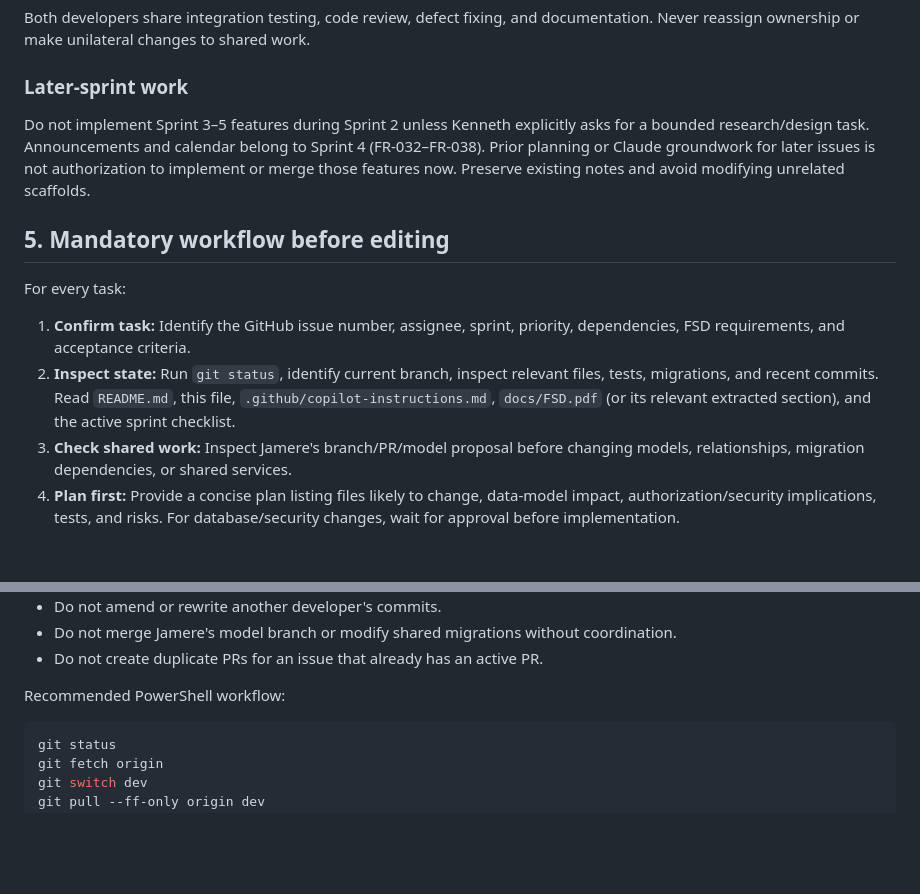
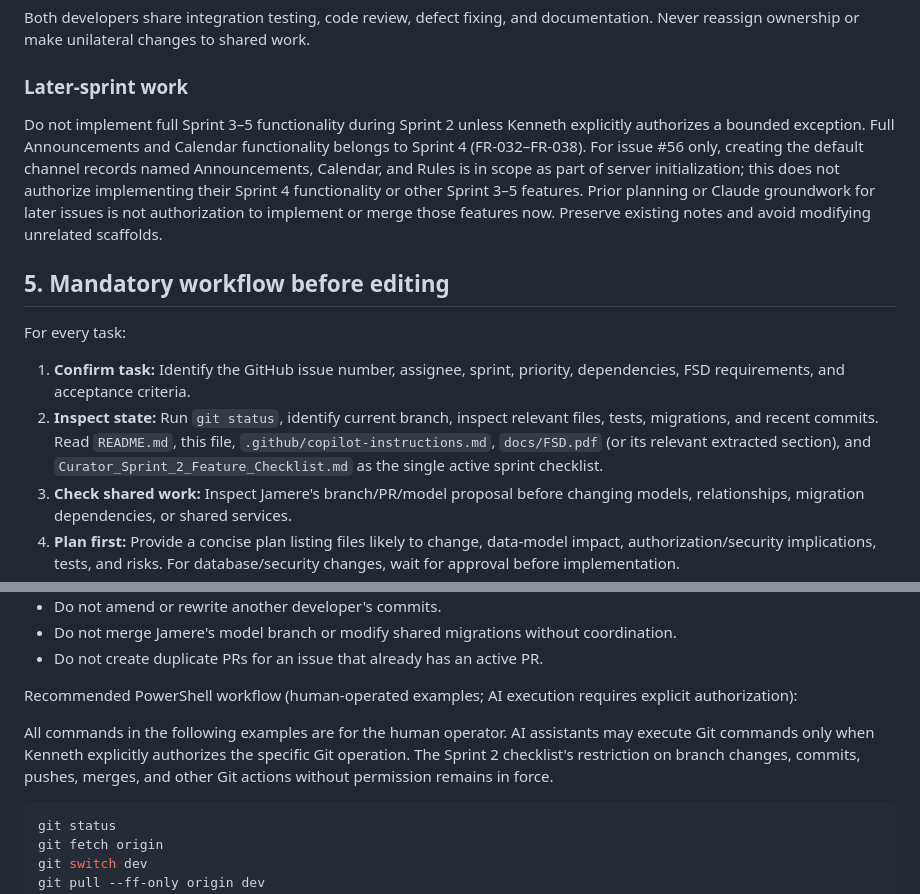
Before and after one commit to kennethvelasco-dev/curator-class-forum, a Markdown page: AGENTS.md, 2 parts joined by grey strips. Drawn GitHub-style; blank space fills up the shorter version.

Commit message:
docs(agents): clarify sprint 2 scope and git permissions

````diff
--- a/AGENTS.md
+++ b/AGENTS.md
@@ -99,14 +99,14 @@ Both developers share integration testing, code review, defect fixing, and docum
 
 ### Later-sprint work
 
-Do not implement Sprint 3–5 features during Sprint 2 unless Kenneth explicitly asks for a bounded research/design task. Announcements and calendar belong to Sprint 4 (FR-032–FR-038). Prior planning or Claude groundwork for later issues is not authorization to implement or merge those features now. Preserve existing notes and avoid modifying unrelated scaffolds.
+Do not implement full Sprint 3–5 functionality during Sprint 2 unless Kenneth explicitly authorizes a bounded exception. Full Announcements and Calendar functionality belongs to Sprint 4 (FR-032–FR-038). For issue #56 only, creating the default channel records named Announcements, Calendar, and Rules is in scope as part of server initialization; this does not authorize implementing their Sprint 4 functionality or other Sprint 3–5 features. Prior planning or Claude groundwork for later issues is not authorization to implement or merge those features now. Preserve existing notes and avoid modifying unrelated scaffolds.
 
 ## 5. Mandatory workflow before editing
 
 For every task:
 
 1. **Confirm task:** Identify the GitHub issue number, assignee, sprint, priority, dependencies, FSD requirements, and acceptance criteria.
-2. **Inspect state:** Run `git status`, identify current branch, inspect relevant files, tests, migrations, and recent commits. Read `README.md`, this file, `.github/copilot-instructions.md`, `docs/FSD.pdf` (or its relevant extracted section), and the active sprint checklist.
+2. **Inspect state:** Run `git status`, identify current branch, inspect relevant files, tests, migrations, and recent commits. Read `README.md`, this file, `.github/copilot-instructions.md`, `docs/FSD.pdf` (or its relevant extracted section), and `Curator_Sprint_2_Feature_Checklist.md` as the single active sprint checklist.
 3. **Check shared work:** Inspect Jamere's branch/PR/model proposal before changing models, relationships, migration dependencies, or shared services.
 4. **Plan first:** Provide a concise plan listing files likely to change, data-model impact, authorization/security implications, tests, and risks. For database/security changes, wait for approval before implementation.
 5. **Limit scope:** Implement one issue or one coherent subtask at a time. Do not opportunistically refactor unrelated code.
@@ -186,7 +186,9 @@ Rules:
 - Do not merge Jamere's model branch or modify shared migrations without coordination.
 - Do not create duplicate PRs for an issue that already has an active PR.
 
-Recommended PowerShell workflow:
+Recommended PowerShell workflow (human-operated examples; AI execution requires explicit authorization):
+
+All commands in the following examples are for the human operator. AI assistants may execute Git commands only when Kenneth explicitly authorizes the specific Git operation. The Sprint 2 checklist's restriction on branch changes, commits, pushes, merges, and other Git actions without permission remains in force.
 
 ```powershell
 git status
````
